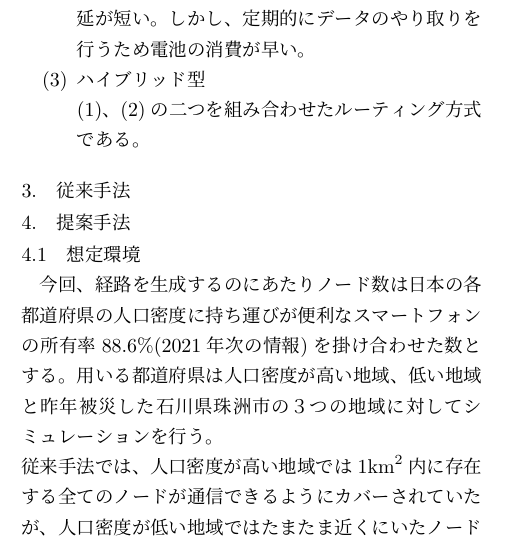
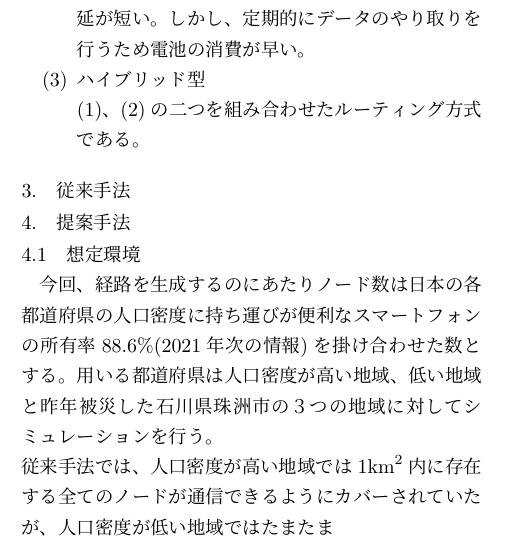
Before and after one commit to Giritan/Research, a LaTeX document (Paper/pre_paper/pre_draft.tex): part of one column of page 1 of 2, cut so that both start at the same text. Compiled offline with LuaLaTeX.

Commit message:
予稿の修正

```diff
--- a/Paper/pre_paper/pre_draft.tex
+++ b/Paper/pre_paper/pre_draft.tex
@@ -140,8 +140,8 @@
 \subsection{想定環境}
 今回、経路を生成するのにあたりノード数は日本の各都道府県の人口密度に持ち運びが便利なスマートフォンの所有率88.6\%(2021年次の情報)を掛け合わせた数とする。%
 用いる都道府県は人口密度が高い地域、低い地域と昨年被災した石川県珠洲市の３つの地域に対してシミュレーションを行う。
-\\従来手法では、人口密度が高い地域では$1\rm{km}^2$内に存在する全てのノードが通信できるようにカバーされていたが、
-人口密度が低い地域ではたまたま近くにいたノード
+\\従来手法では、人口密度が高い地域では$1\mathrm{km}^2$内に存在する全てのノードが通信できるようにカバーされていたが、
+人口密度が低い地域ではたまたま
 \subsection{提案手法}
 \section{結果}
 
```
Also changed, not shown: Paper/pre_paper/out/pre_draft.pdf, 5 other files.
